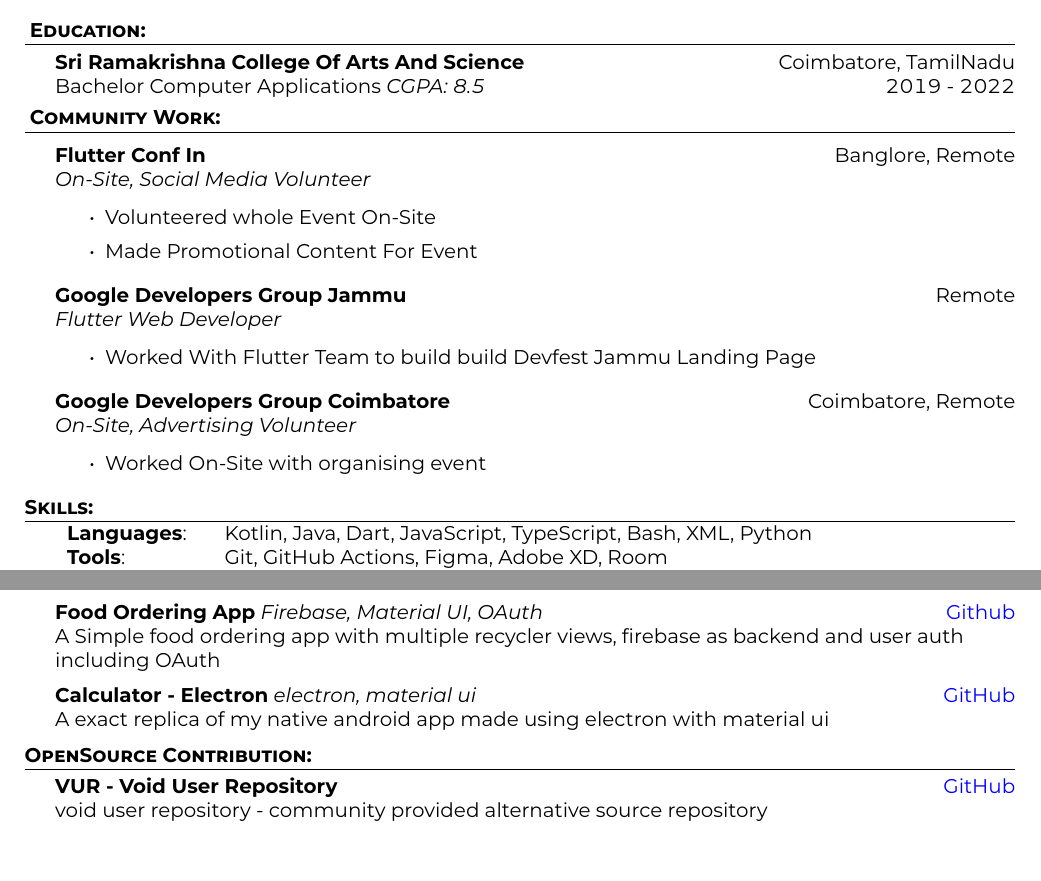
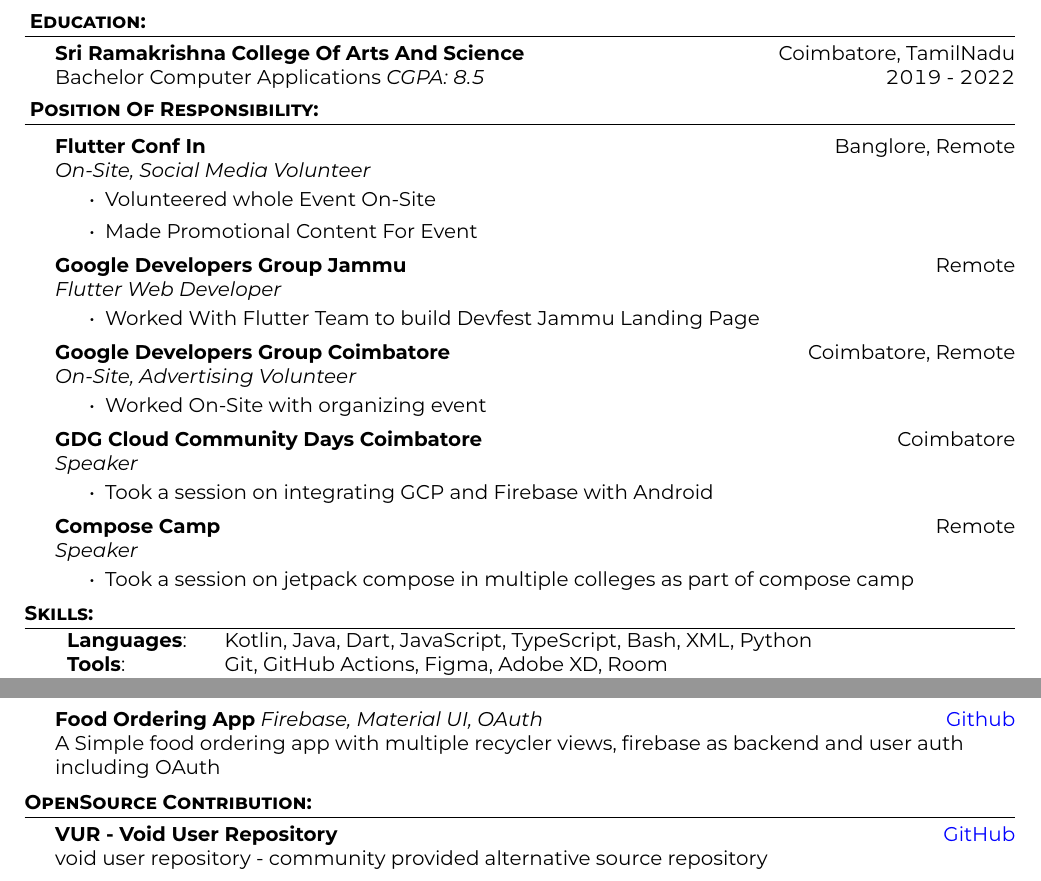
Before and after one commit to MadFlasheroo7/Mad-Resume, a LaTeX CV (resume.tex): two parts of the page, joined at a grey line, cut so that both start at the same text. The pictures show the PDF file Resume.pdf that the author committed with the source.

Commit message:
clean code add responsibilities

```diff
--- a/resume.tex
+++ b/resume.tex
@@ -101,8 +102,8 @@
 Bachelor Computer Applications \textit{CGPA: 8.5} \hfill 2019 - 2022\\
 \vspace*{4pt}
 
-%==== Experience ====%
-\header{ \textbf{Community Work:}}
+%==== Position Of Responsibility ====%
+\header{ \textbf{Position Of Responsibility:}}
 \vspace{1mm}
 
 \textbf{Flutter Conf In} \hfill Banglore, Remote\\
@@ -112,19 +113,36 @@ Bachelor Computer Applications \textit{CGPA: 8.5} \hfill 2019 - 2022\\
 	\item Volunteered whole Event On-Site
 	\item Made Promotional Content For Event
 \end{itemize}
+
 \textbf{Google Developers Group Jammu} \hfill Remote\\
 \textit{Flutter Web Developer}\\
 \vspace{-1mm}
 \begin{itemize} \itemsep 1pt
-	\item Worked With Flutter Team to build build Devfest Jammu Landing Page
+	\item Worked With Flutter Team to build Devfest Jammu Landing Page
 \end{itemize}
+
 \textbf{Google Developers Group Coimbatore} \hfill Coimbatore, Remote\\
 \textit{On-Site, Advertising Volunteer}\\
 \vspace{-1mm}
 \begin{itemize} \itemsep 1pt
-	\item Worked On-Site with organising event
+	\item Worked On-Site with organizing event
 \end{itemize}
 
+\textbf{GDG Cloud Community Days Coimbatore} \hfill Coimbatore\\
+\textit{Speaker}\\
+\vspace{-1mm}
+\begin{itemize} \itemsep 1pt
+	\item Took a session on integrating GCP and Firebase with Android
+\end{itemize}
+
+\textbf{Compose Camp} \hfill Remote\\
+\textit{Speaker}\\
+\vspace{-1mm}
+\begin{itemize} \itemsep 1pt
+	\item Took a session on jetpack compose in multiple colleges as part of compose camp
+\end{itemize}
+
+%==== Skills ====%
 \header{\textbf{Skills:}}
 \begin{tabular}{ l l }
 	{\textbf{Languages}}:
@@ -174,11 +193,7 @@ Bachelor Computer Applications \textit{CGPA: 8.5} \hfill 2019 - 2022\\
     A Simple food ordering app with multiple recycler views, firebase as backend and user auth including OAuth\\
 \vspace*{2mm}
 
-{\textbf{Calculator - Electron}} {\sl electron, material ui}
-    \hfill \href{https://github.com/MadFlasheroo7/calculator-electron}{GitHub}\\
-    A exact replica of my native android app made using electron with material ui\\
-\vspace*{2mm}
-
+%==== OpenSource Contribution ====%
 \header{\textbf{OpenSource Contribution:}}
 \textbf{VUR - Void User Repository}
     \hfill \href{https://github.com/MadFlasheroo7/VUR}{GitHub}\\
```
Also changed, not shown: Resume.pdf, resume.tex (6 more changed lines).
